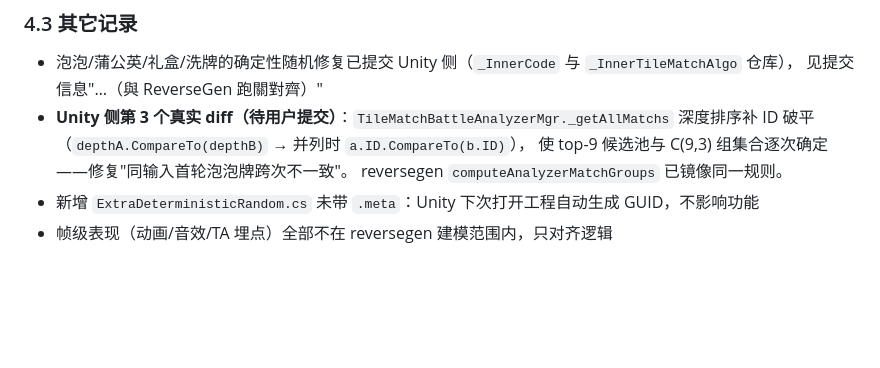
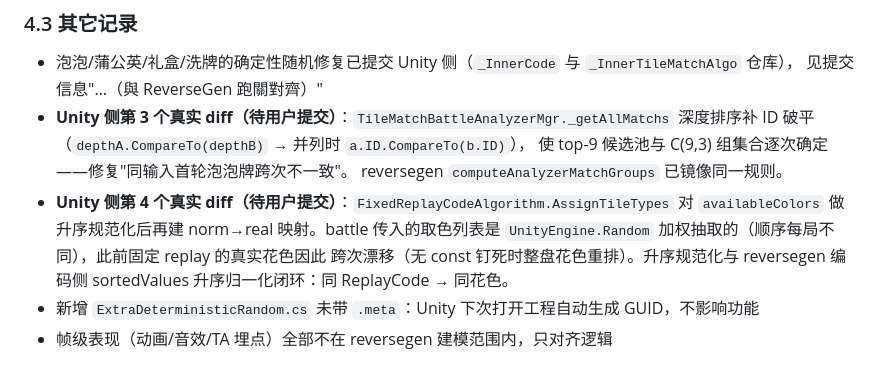
Before and after one commit to haruta16/reversegen, a Markdown page: docs/mechanics-alignment.md, the part around the change. Drawn GitHub-style; blank space fills up the shorter version.

Commit message:
docs: 记录 Unity 完整链路排查结论——固定 replay 花色映射确定性修复与跨侧归一化协议
- §4.3 增加第 4 个 Unity diff：FixedReplayCodeAlgorithm 升序规范化 availableColors。
- cross-side-golden.md 约定 elementValue 两侧必须同为归一化花色（Unity 真实色表值
  按首次出现顺序归一化为 1..K），否则逐位比对误报。

```diff
--- a/docs/mechanics-alignment.md
+++ b/docs/mechanics-alignment.md
@@ -230,6 +230,11 @@ reversegen 没有该系统，**约定**：调用方以地形 `ConstElementValue`
   深度排序补 ID 破平（`depthA.CompareTo(depthB)` → 并列时 `a.ID.CompareTo(b.ID)`），
   使 top-9 候选池与 C(9,3) 组集合逐次确定——修复"同输入首轮泡泡牌跨次不一致"。
   reversegen `computeAnalyzerMatchGroups` 已镜像同一规则。
+- **Unity 侧第 4 个真实 diff（待用户提交）**：`FixedReplayCodeAlgorithm.AssignTileTypes`
+  对 `availableColors` 做升序规范化后再建 norm→real 映射。battle 传入的取色列表是
+  `UnityEngine.Random` 加权抽取的（顺序每局不同），此前固定 replay 的真实花色因此
+  跨次漂移（无 const 钉死时整盘花色重排）。升序规范化与 reversegen 编码侧
+  sortedValues 升序归一化闭环：同 ReplayCode → 同花色。
 - 新增 `ExtraDeterministicRandom.cs` 未带 `.meta`：Unity 下次打开工程自动生成 GUID，不影响功能
 - 帧级表现（动画/音效/TA 埋点）全部不在 reversegen 建模范围内，只对齐逻辑
 
```
Also changed, not shown: docs/cross-side-golden.md (+3 -0 lines).
